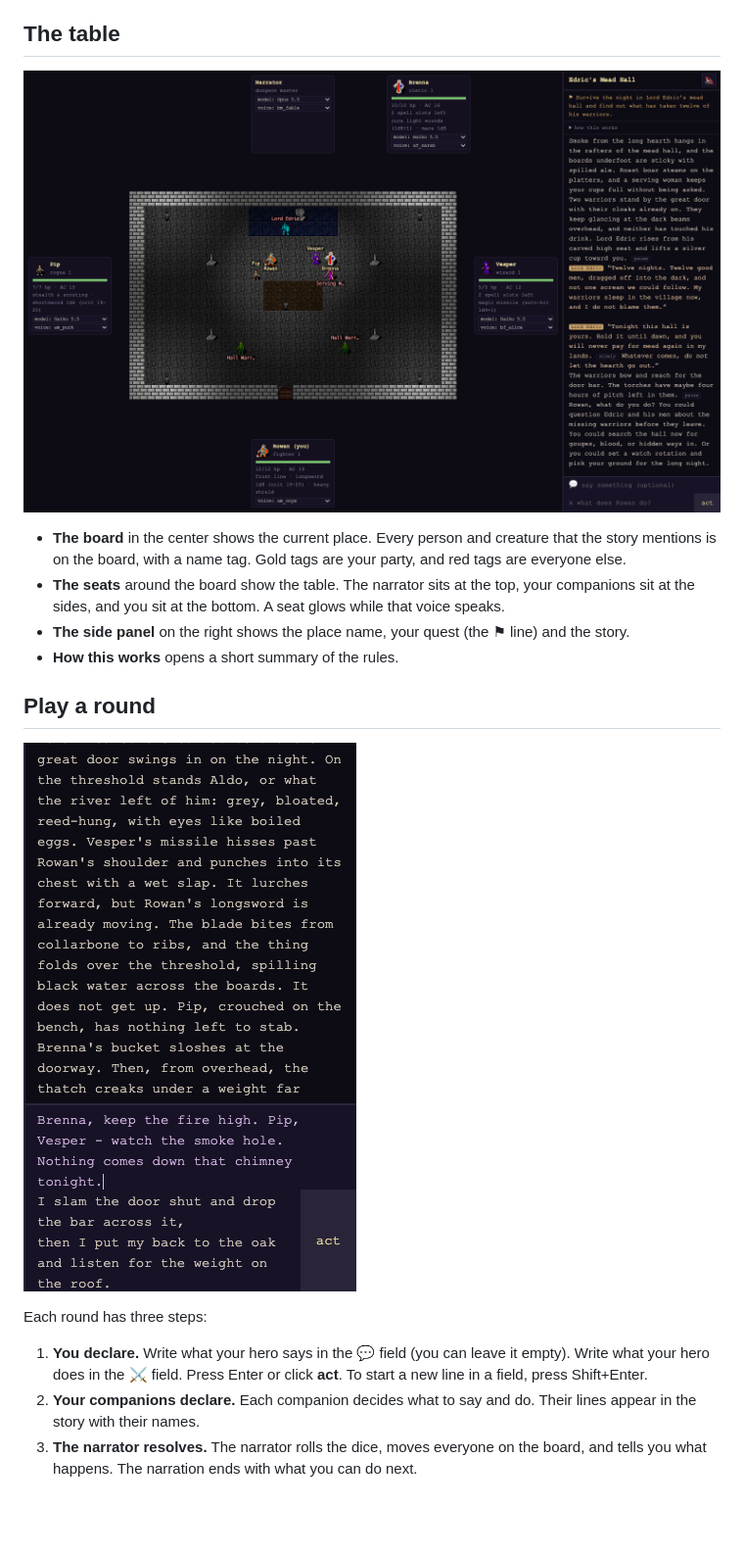
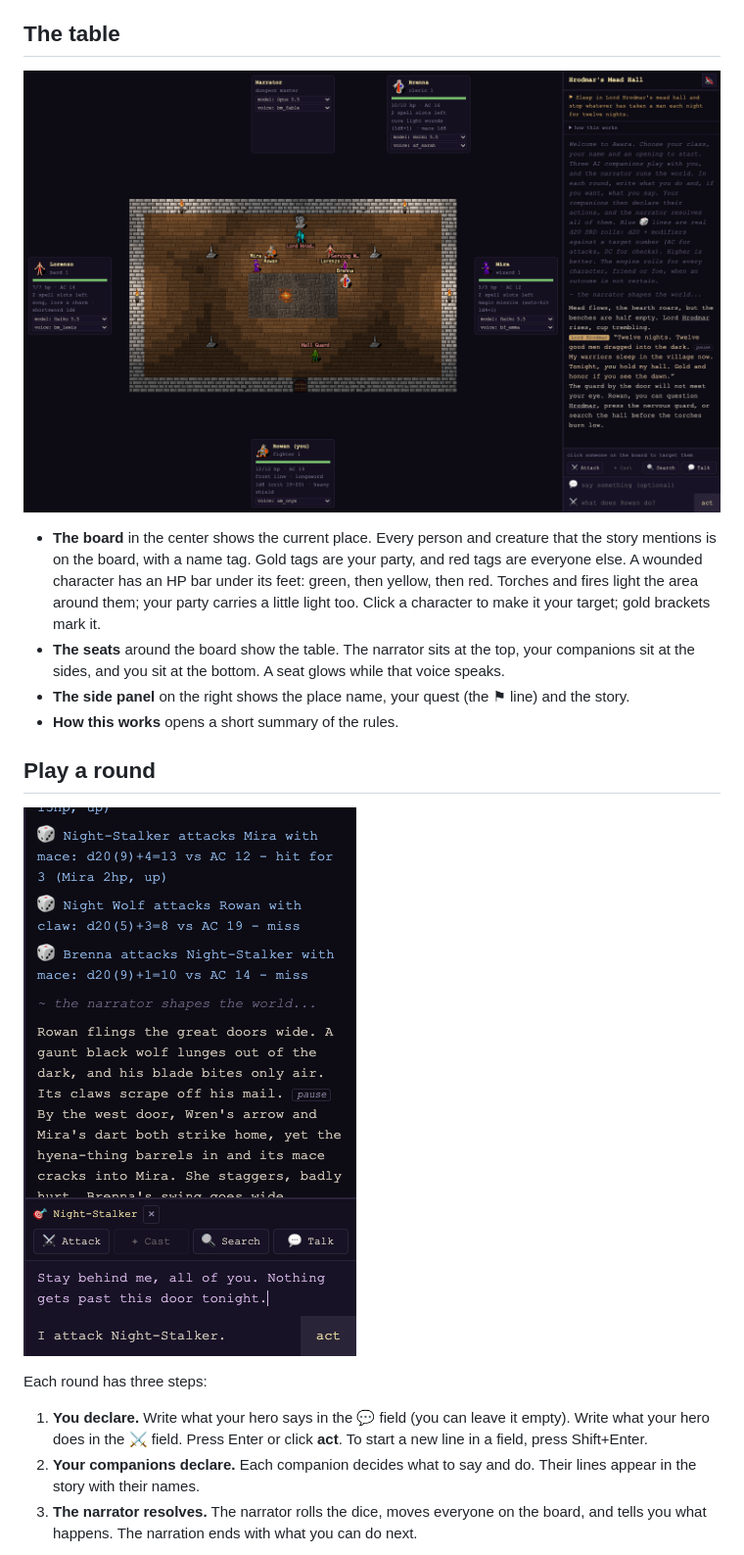
Before and after one commit to bettersandeep/awara, a Markdown page: docs/PLAY_GUIDE.md, the part around the change printed below. Shown: that part at 98% size. GitHub-like rendering; pictures changed too: docs/screenshots/02-the-table.png, docs/screenshots/03-writing-a-round.png; blank space fills up the shorter version.

```diff
--- a/docs/PLAY_GUIDE.md
+++ b/docs/PLAY_GUIDE.md
@@ -60,6 +60,9 @@ The narrator writes the rest of the plot while you play.
 - **The board** in the center shows the current place.
   Every person and creature that the story mentions is on the board, with a name tag.
   Gold tags are your party, and red tags are everyone else.
+  A wounded character has an HP bar under its feet: green, then yellow, then red.
+  Torches and fires light the area around them; your party carries a little light too.
+  Click a character to make it your target; gold brackets mark it.
 - **The seats** around the board show the table.
   The narrator sits at the top, your companions sit at the sides, and you sit at the bottom.
   A seat glows while that voice speaks.
@@ -74,7 +77,7 @@ Each round has three steps:
 
 1. **You declare.**
    Write what your hero says in the 💬 field (you can leave it empty).
-   Write what your hero does in the ⚔ field.
+   Write what your hero does in the ⚔️ field.
    Press Enter or click **act**.
    To start a new line in a field, press Shift+Enter.
 2. **Your companions declare.**
```
Also changed, not shown: other parts of docs/PLAY_GUIDE.md (+16 -4 lines), README.md (+1 -1 lines), docs/screenshots/01-character-creation.png, docs/screenshots/04-combat.png, docs/screenshots/05-story-log.png, docs/screenshots/06-seat-card.png, 3 other files.
